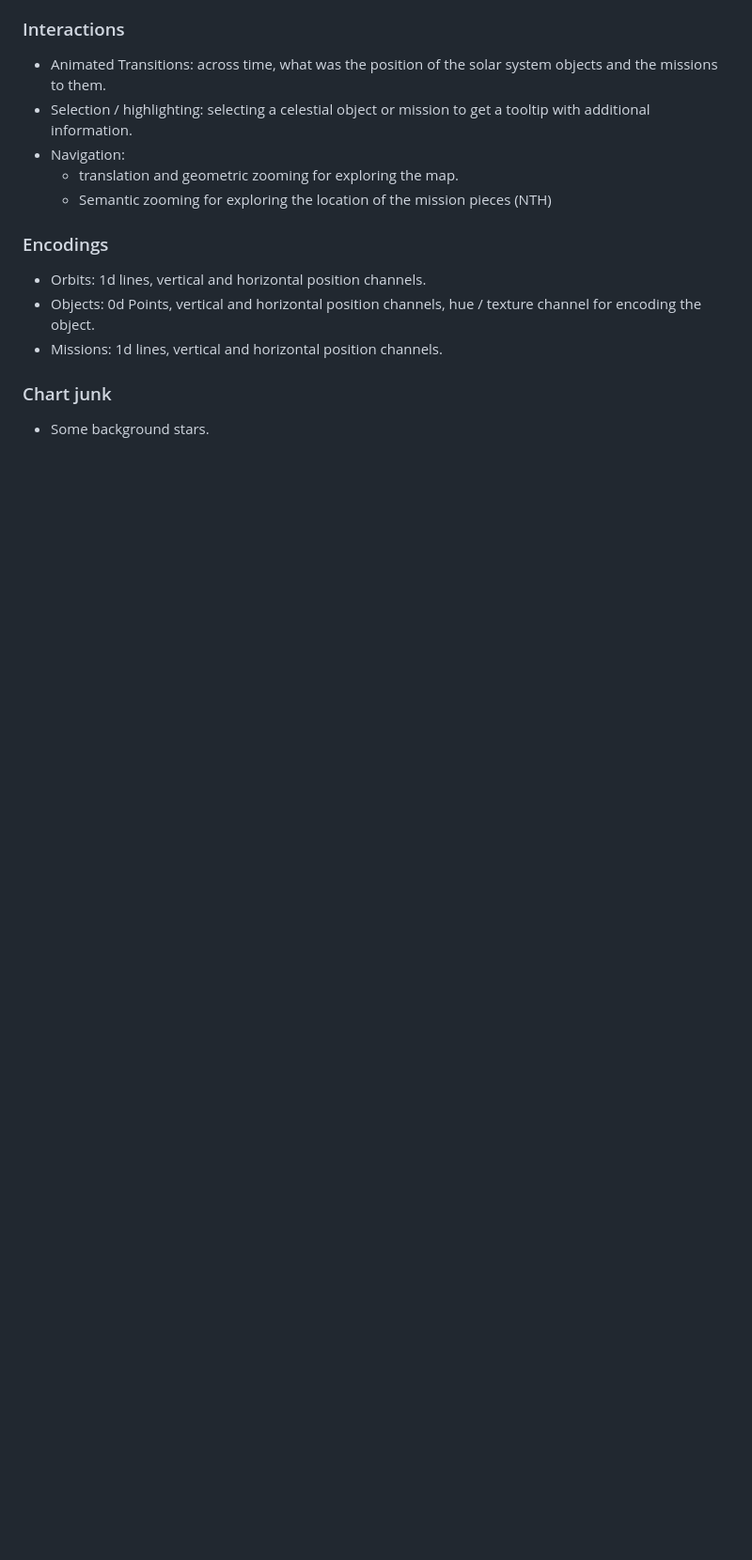
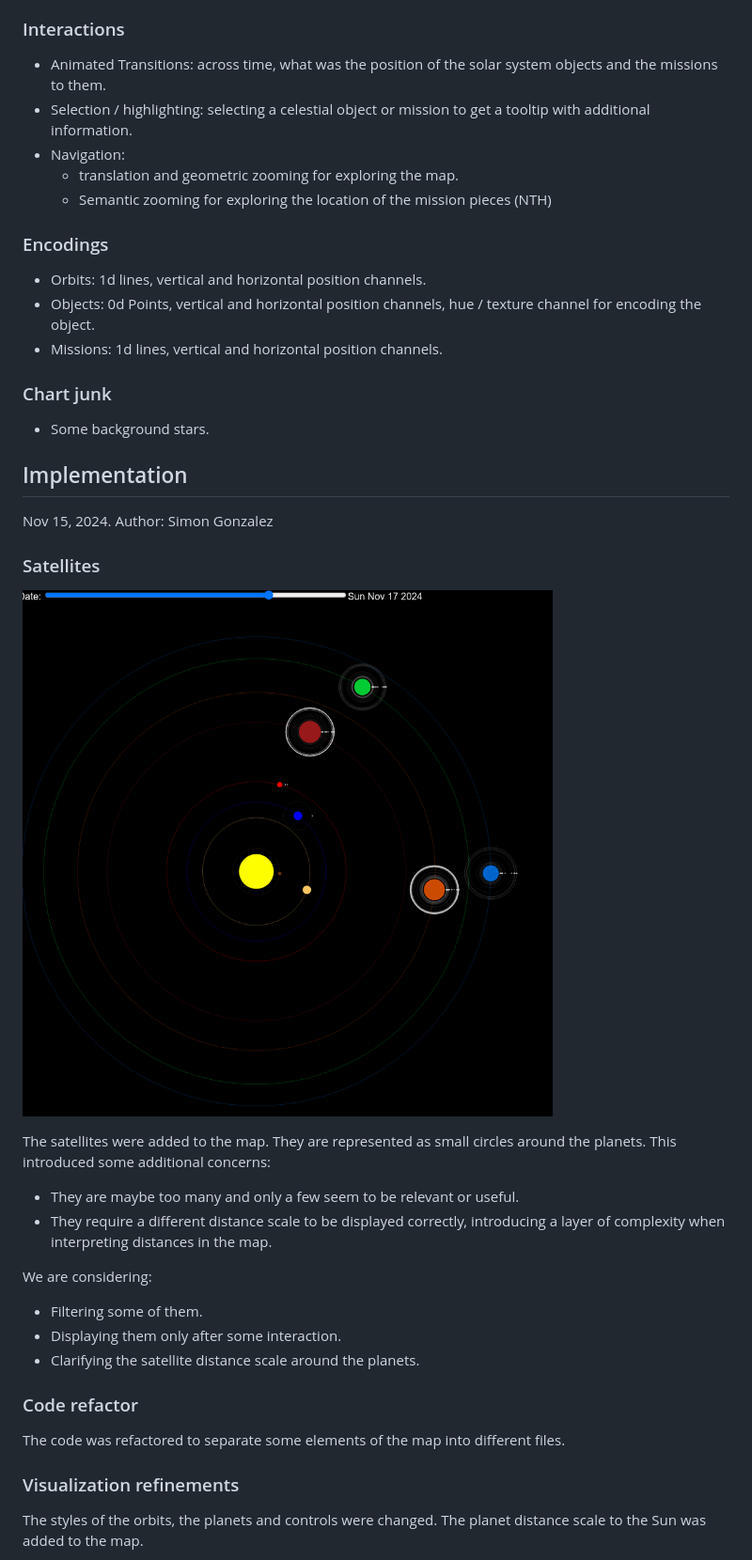
Before and after one commit to simonpedrogonzalez/solar-explorer, a Markdown page: docs/process-book.md, the part around the change printed below. Shown: that part at 94% size. GitHub-like rendering; pictures changed too: docs/satellites-drawn.png (added); blank space fills up the shorter version.

Commit message:
process book update

```diff
--- a/docs/process-book.md
+++ b/docs/process-book.md
@@ -203,3 +203,32 @@ General public / space exploration enthusiasts.
 ### Chart junk
 
 - Some background stars.
+
+## Implementation
+
+Nov 15, 2024. Author: Simon Gonzalez
+
+### Satellites
+
+![alt text](satellites-drawn.png)
+
+
+The satellites were added to the map. They are represented as small circles around the planets. This introduced some additional concerns:
+
+- They are maybe too many and only a few seem to be relevant or useful.
+- They require a different distance scale to be displayed correctly, introducing a layer of complexity when interpreting distances in the map.
+
+We are considering:
+
+- Filtering some of them.
+- Displaying them only after some interaction.
+- Clarifying the satellite distance scale around the planets.
+
+### Code refactor
+
+The code was refactored to separate some elements of the map into different files.
+
+### Visualization refinements
+
+The styles of the orbits, the planets and controls were changed. The planet distance scale to the Sun was added to the map.
+
```
Also changed, not shown: other parts of docs/process-book.md (+9 -0 lines), docs/controls_v2.png (added), docs/distance-scale-drawn.png (added).
